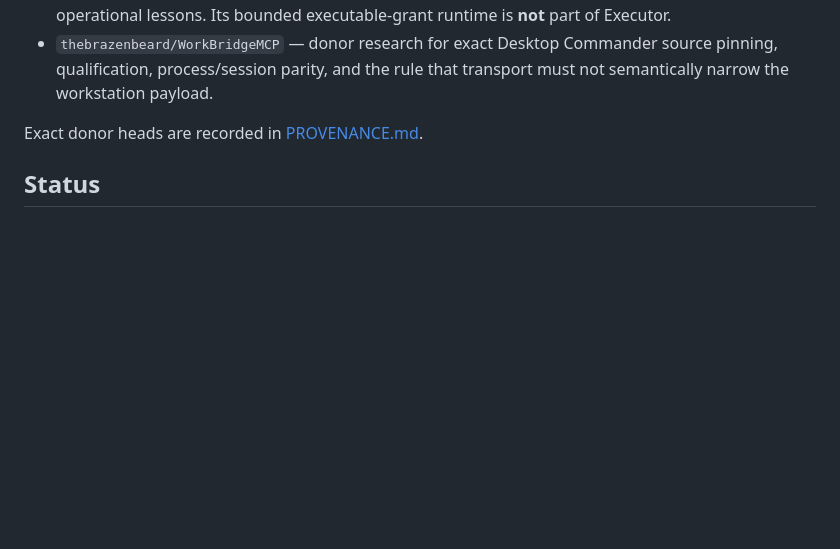
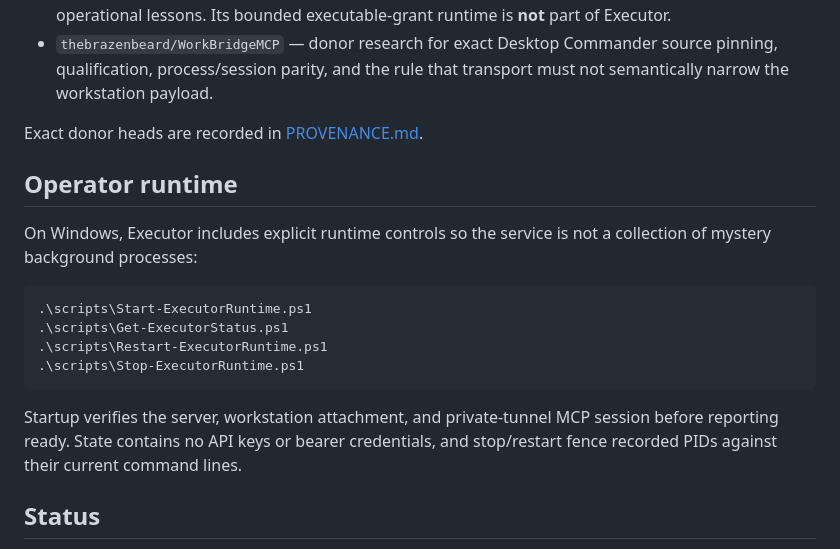
Before and after one commit to thebrazenbeard/executor, a Markdown page: README.md, the part around the change. Drawn GitHub-style; blank space fills up the shorter version.

Commit message:
Expose Executor runtime controls in README

````diff
--- a/README.md
+++ b/README.md
@@ -78,6 +78,19 @@ Executor starts from:
 
 Exact donor heads are recorded in [PROVENANCE.md](PROVENANCE.md).
 
+## Operator runtime
+
+On Windows, Executor includes explicit runtime controls so the service is not a collection of mystery background processes:
+
+```powershell
+.\scripts\Start-ExecutorRuntime.ps1
+.\scripts\Get-ExecutorStatus.ps1
+.\scripts\Restart-ExecutorRuntime.ps1
+.\scripts\Stop-ExecutorRuntime.ps1
+```
+
+Startup verifies the server, workstation attachment, and private-tunnel MCP session before reporting ready. State contains no API keys or bearer credentials, and stop/restart fence recorded PIDs against their current command lines.
+
 ## Status
 
 The V1 branch is qualified on Ubuntu and Windows. Windows qualification builds the exact pinned Desktop Commander payload and observed 8 active execution lanes and 64 active logic lanes while processing 64 concurrent calls.
````
